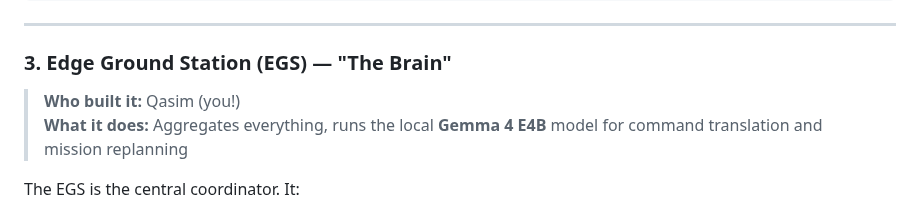
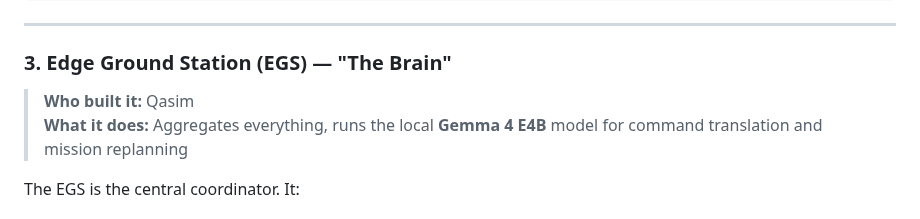
Before and after one commit to ibrahim7860/Gemma-Guardian, a Markdown page: README.md, the part around the change. Rendered like a GitHub page.

Commit message:
Fix author attribution in Edge Ground Station section
Updated the author attribution in the README.

```diff
--- a/README.md
+++ b/README.md
@@ -175,7 +175,7 @@ Each drone agent:
 
 ### 3. Edge Ground Station (EGS) — "The Brain"
 
-> **Who built it:** Qasim (you!)
+> **Who built it:** Qasim
 > **What it does:** Aggregates everything, runs the local **Gemma 4 E4B** model for command translation and mission replanning
 
 The EGS is the central coordinator. It:
```
